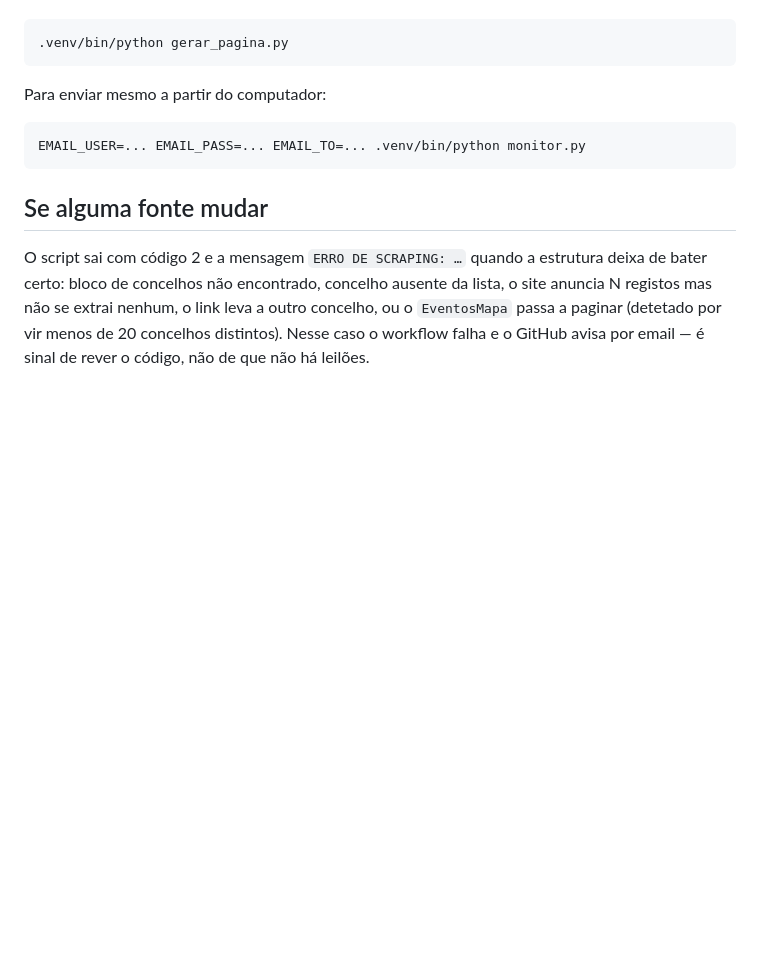
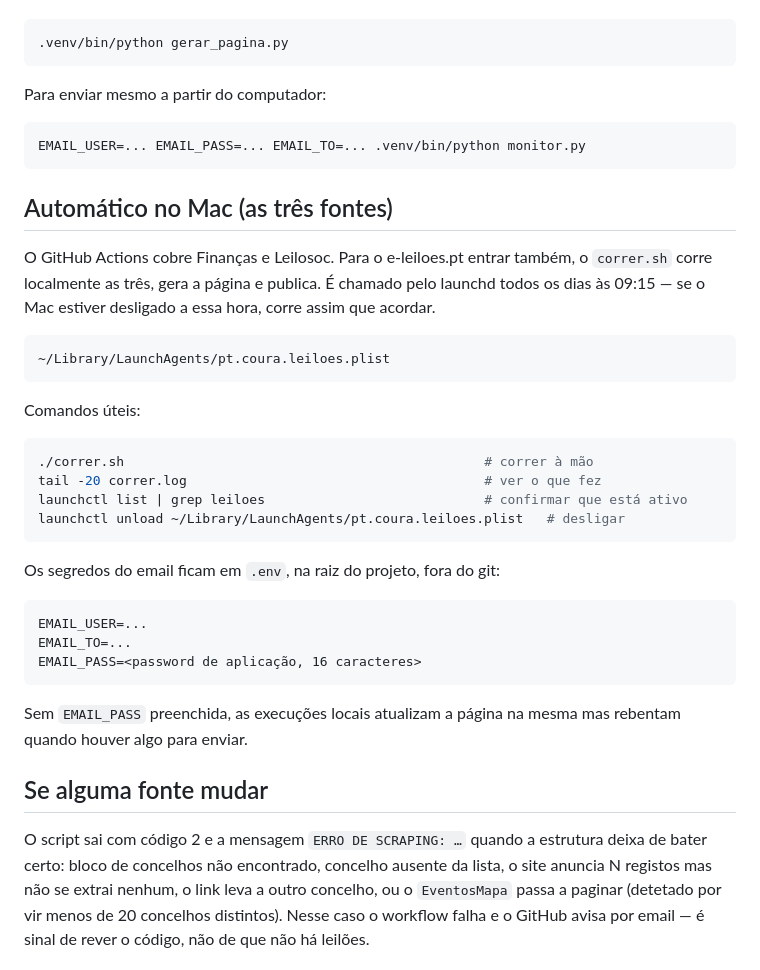
Before and after one commit to ori-coura/leiloes-coura-bot, a Markdown page: README.md, the part around the change. GitHub-like rendering; blank space fills up the shorter version.

Commit message:
Documentar o agendamento no Mac

````diff
--- a/README.md
+++ b/README.md
@@ -191,6 +191,37 @@ Para enviar mesmo a partir do computador:
 EMAIL_USER=... EMAIL_PASS=... EMAIL_TO=... .venv/bin/python monitor.py
 ```
 
+## Automático no Mac (as três fontes)
+
+O GitHub Actions cobre Finanças e Leilosoc. Para o e-leiloes.pt entrar também,
+o `correr.sh` corre localmente as três, gera a página e publica. É chamado pelo
+launchd todos os dias às 09:15 — se o Mac estiver desligado a essa hora, corre
+assim que acordar.
+
+```
+~/Library/LaunchAgents/pt.coura.leiloes.plist
+```
+
+Comandos úteis:
+
+```bash
+./correr.sh                                              # correr à mão
+tail -20 correr.log                                      # ver o que fez
+launchctl list | grep leiloes                            # confirmar que está ativo
+launchctl unload ~/Library/LaunchAgents/pt.coura.leiloes.plist   # desligar
+```
+
+Os segredos do email ficam em `.env`, na raiz do projeto, fora do git:
+
+```
+EMAIL_USER=...
+EMAIL_TO=...
+EMAIL_PASS=<password de aplicação, 16 caracteres>
+```
+
+Sem `EMAIL_PASS` preenchida, as execuções locais atualizam a página na mesma mas
+rebentam quando houver algo para enviar.
+
 ## Se alguma fonte mudar
 
 O script sai com código 2 e a mensagem `ERRO DE SCRAPING: …` quando a estrutura
````
